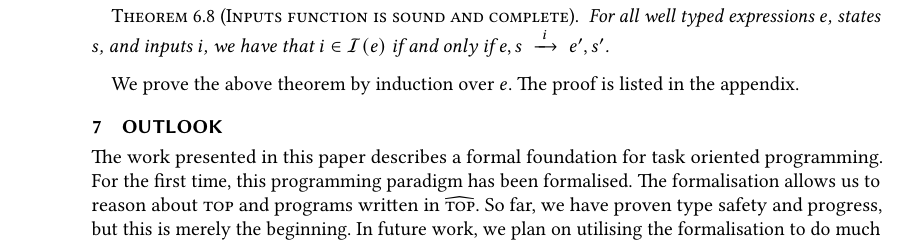
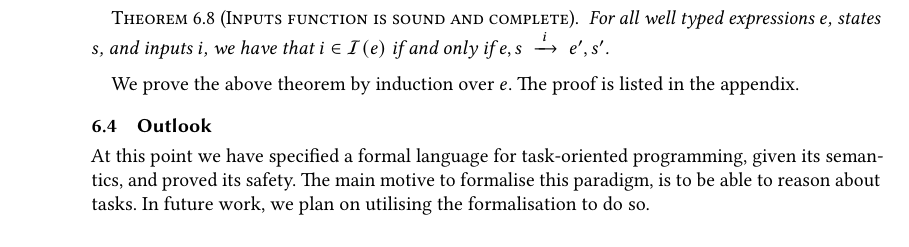
Before and after one commit to timjs/tophat, a LaTeX paper (icfp2019.tex, which reads sections/outlook.tex): part of page 20 of 38, cut so that both start at the same text. Compiled offline with pdfLaTeX.

Commit message:
updated outlook

```diff
--- a/sections/outlook.tex
+++ b/sections/outlook.tex
@@ -1,13 +1,10 @@
 % !TEX root=../icfp2019.tex
 
-\section{Outlook}
 
 
-The work presented in this paper describes a formal foundation for task oriented programming.
-For the first time, this programming paradigm has been formalised.
-The formalisation allows us to reason about \TOP and programs written in \TOPHAT.
-So far, we have proven type safety and progress, but this is merely the beginning.
-In future work, we plan on utilising the formalisation to do much more.
+\subsection{Outlook}
 
-First of all, we would like to show that certain properties hold for individual programs.
-We would also like to be able to define what it means for programs to be equal.
+At this point we have specified a formal language for task-oriented programming,
+given its semantics, and proved its safety.
+The main motive to formalise this paradigm, is to be able to reason about tasks.
+In future work, we plan on utilising the formalisation to do so.
```
Also changed, not shown: sections/outlook.tex (23 more changed lines).
